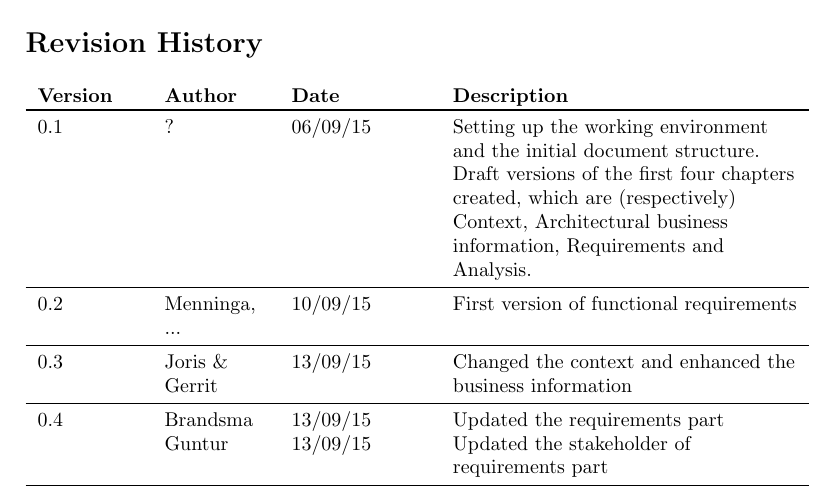
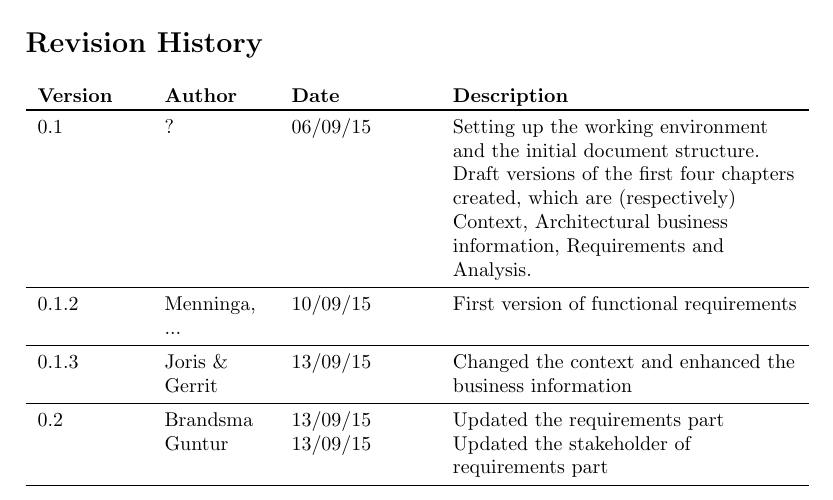
Before and after one commit to jeroenbrandsma/SA3, a LaTeX document (report.tex, which reads 0-predocument/authorRevisionpage.tex): part of page 2 of 23, cut so that both start at the same text. Compiled offline with pdfLaTeX.

Commit message:
Updated version history to prevent versions like 0.99. Major version should only be updated when handed in.

```diff
--- a/0-predocument/authorRevisionpage.tex
+++ b/0-predocument/authorRevisionpage.tex
@@ -19,13 +19,13 @@
     0.1 & ? & 06/09/15 & Setting up the working environment and the initial document structure. Draft versions of the first four chapters created, which are (respectively) Context, Architectural business information, Requirements and Analysis. \\
 
     \midrule
-    0.2 & Menninga, ... & 10/09/15 & First version of functional requirements \\
+    0.1.2 & Menninga, ... & 10/09/15 & First version of functional requirements \\
 
     \midrule
-    0.3 & Joris \& Gerrit & 13/09/15 & Changed the context and enhanced the business information  \\
+    0.1.3 & Joris \& Gerrit & 13/09/15 & Changed the context and enhanced the business information  \\
 
     \midrule
-    0.4 & Brandsma & 13/09/15 & Updated the requirements part \\
+    0.2 & Brandsma & 13/09/15 & Updated the requirements part \\
         & Guntur & 13/09/15 & Updated the stakeholder of requirements part \\
 
 
```
